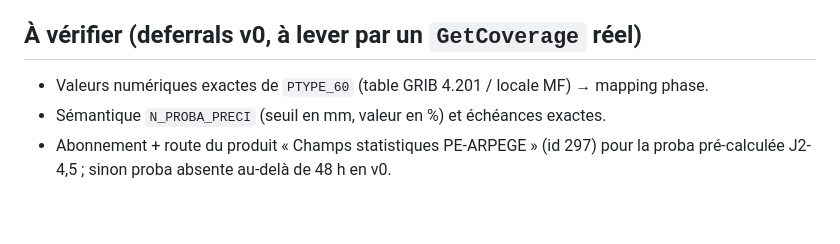
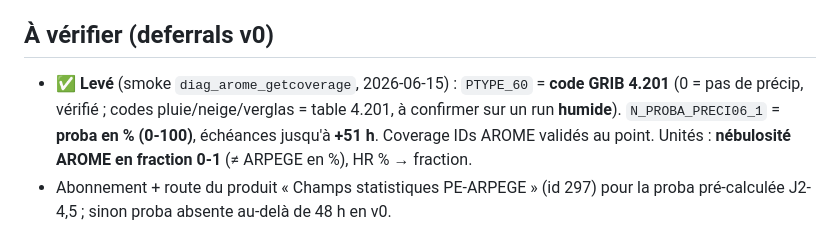
Before and after one commit to atantet/meteo, a Markdown page: docs/decisions/0021-veille-48h-portail-api.md, the part around the change. Rendered like a GitHub page; blank space fills up the shorter version.

Commit message:
docs(adr): ADR-0021 — 2 deferrals levés par le smoke (PTYPE, N_PROBA, units)

```diff
--- a/docs/decisions/0021-veille-48h-portail-api.md
+++ b/docs/decisions/0021-veille-48h-portail-api.md
@@ -95,10 +95,13 @@ Basculer **toute** la 48 h et la Vigilance d'App 1 sur `portail-api` (clé DP
   picto devient dérivé — la frontière App 1 (officiel) / App 2 (runs bruts) se
   **brouille** côté picto ; acté comme compromis fiabilité > officialité du symbole.
 
-## À vérifier (deferrals v0, à lever par un `GetCoverage` réel)
+## À vérifier (deferrals v0)
 
-- Valeurs numériques exactes de `PTYPE_60` (table GRIB 4.201 / locale MF) → mapping phase.
-- Sémantique `N_PROBA_PRECI` (seuil en mm, valeur en %) et échéances exactes.
+- ✅ **Levé** (smoke `diag_arome_getcoverage`, 2026-06-15) : `PTYPE_60` = **code GRIB
+  4.201** (0 = pas de précip, vérifié ; codes pluie/neige/verglas = table 4.201, à
+  confirmer sur un run **humide**). `N_PROBA_PRECI06_1` = **proba en % (0-100)**,
+  échéances jusqu'à **+51 h**. Coverage IDs AROME validés au point. Unités : **nébulosité
+  AROME en fraction 0-1** (≠ ARPEGE en %), HR % → fraction.
 - Abonnement + route du produit « Champs statistiques PE-ARPEGE » (id 297) pour la
   proba pré-calculée J2-4,5 ; sinon proba absente au-delà de 48 h en v0.
 
```
